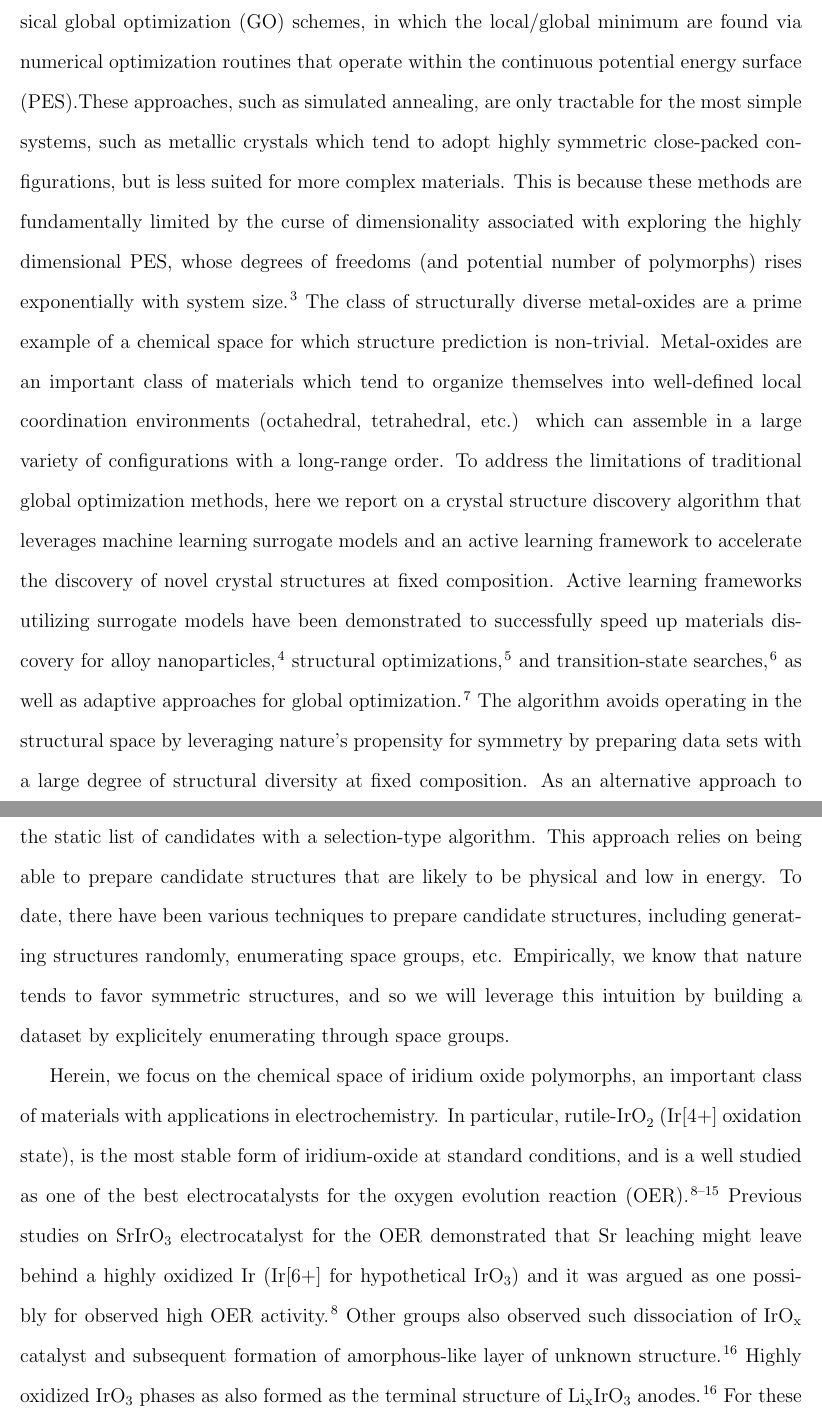
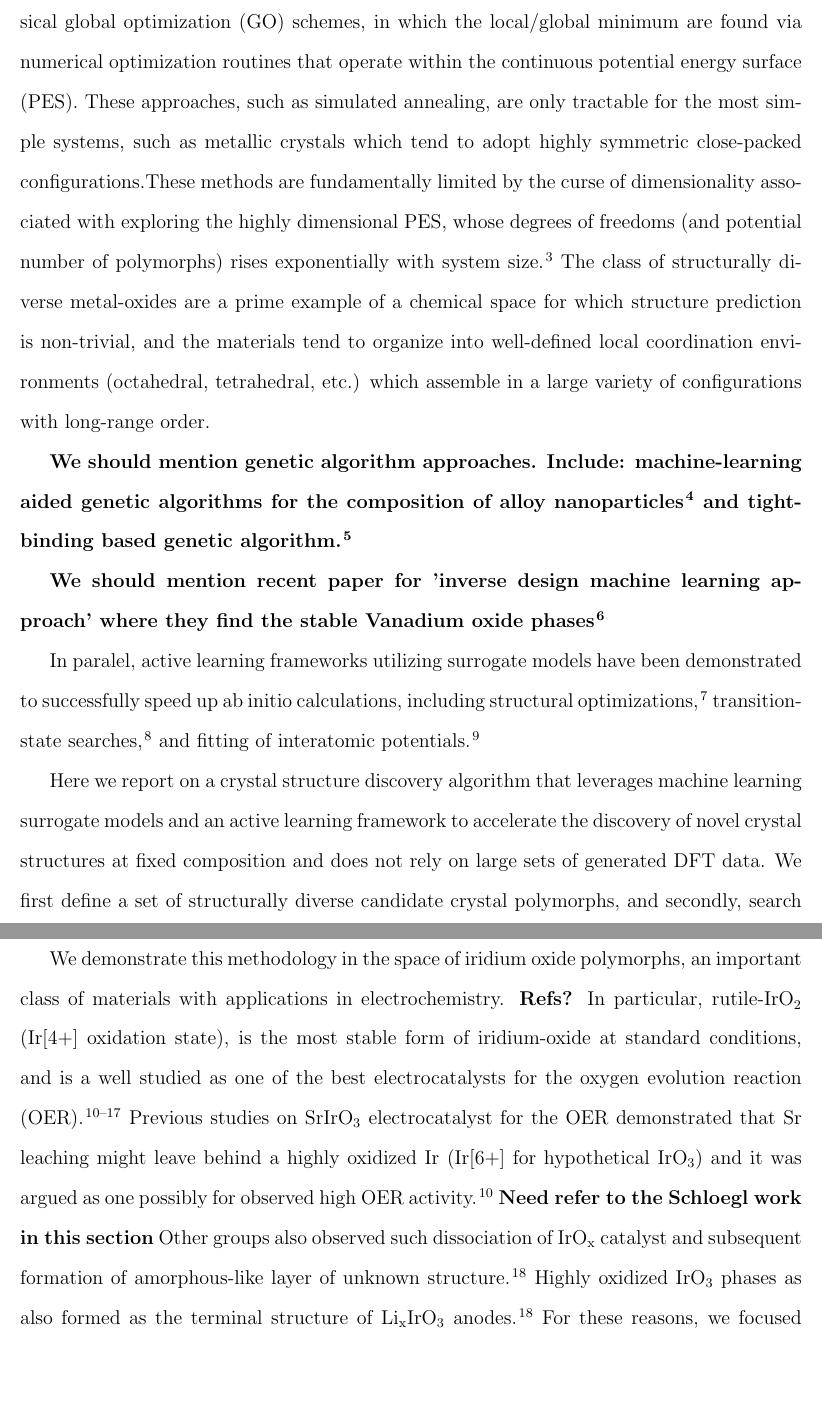
Before and after one commit to flash-jaehyun/PAPER_IrOx_Active_Learning_OER, a LaTeX paper (00_main_manuscript.tex, which reads 03_sections/01_introduction.tex): two parts of pages 3 and 4 of 31, joined at a grey line, cut so that both start at the same text, the shorter picture padded with empty space. Compiled offline with pdfLaTeX.

Commit message:
Updates from Overleaf

```diff
--- a/03_sections/01_introduction.tex
+++ b/03_sections/01_introduction.tex
@@ -64,37 +64,50 @@ As such, these efforts have been primarily concerned with the enumeration of com
 % TODO All global optimization papers go here
 % TODO Add review paper for GO
 Historically, the most common approach to crystal structure prediction relied on classical global optimization (GO) schemes,
-in which the local/global minimum are found via numerical optimization routines that operate within the continuous potential energy surface (PES).%highly dimensional is also next sentence
+in which the local/global minimum are found via numerical optimization routines that operate within the continuous potential energy surface (PES).  %highly dimensional is also next sentence
 %
 % TODO Find solid example of shortcomings of classical GO schemes
 These approaches, such as simulated annealing, are only tractable for the most simple systems,
-such as metallic crystals which tend to adopt highly symmetric close-packed configurations, but is less suited for more complex materials.  % Example when it fails? RF Not off of the top of my head, it's a kind of claim that is generically true, but we should find something more concrete
+such as metallic crystals which tend to adopt highly symmetric close-packed configurations.%, but is less suited for more complex materials.  % Example when it fails? RF Not off of the top of my head, it's a kind of claim that is generically true, but we should find something more concrete
 %
-This is because these methods are fundamentally limited by the curse of dimensionality associated with exploring the highly dimensional PES,
-whose degrees of freedoms (and potential number of polymorphs) rises exponentially with system size.\cite{Stillinger1999}
-%
-The class of structurally diverse metal-oxides are a prime example of a chemical space for which structure prediction is non-trivial.
-%
-Metal-oxides are an important class of materials which tend to organize themselves into well-defined local coordination environments (octahedral, tetrahedral, etc.) which can assemble in a large variety of configurations with a long-range order.
+These methods are fundamentally limited by the curse of dimensionality associated with exploring the highly dimensional PES,
+whose degrees of freedoms (and potential number of polymorphs) rises exponentially with system size.\cite{Stillinger1999} The class of structurally diverse metal-oxides are a prime example of a chemical space for which structure prediction is non-trivial, and the materials tend to organize into well-defined local coordination environments (octahedral, tetrahedral, etc.) which assemble in a large variety of configurations with long-range order.
+
+
+
+\textbf{We should mention genetic algorithm approaches. Include: machine-learning aided genetic algorithms for the composition of alloy nanoparticles \cite{Jennings2019} and tight-binding based genetic algorithm \cite{VanDenBossche2018}.}
+
+
+\textbf{We should mention recent paper for 'inverse design machine learning approach' where they find the stable Vanadium oxide phases \cite{noh2019inverse}}
+
+In paralel, active learning frameworks utilizing surrogate models have been demonstrated to successfully speed up ab initio calculations, including structural optimizations\cite{hansen2019atomistic}, transition-state searches \cite{torres2019low}, and fitting of interatomic potentials. \cite{podryabinkin2017active}
+
+
 %
 % Emphasize the candidate space generation as a KEY feature of algorithm
-To address the limitations of traditional global optimization methods,
-here we report on a crystal structure discovery algorithm that leverages machine learning surrogate models and an active learning framework to accelerate the discovery of novel crystal structures at fixed composition.
+
+%To address the limitations of traditional global optimization methods,
+% Not sure this is justified after VO study.
+
+Here we report on a crystal structure discovery algorithm that leverages machine learning surrogate models and an active learning framework to accelerate the discovery of novel crystal structures at fixed composition and does not rely on large sets of generated DFT data.
 %
-% COMBAK Does the hansen2019atomistic paper really demonstrate structural optimizations? Double check
-Active learning frameworks utilizing surrogate models have been demonstrated to successfully speed up materials discovery for alloy nanoparticles \cite{Jennings2019}, structural optimizations \cite{hansen2019atomistic}, and transition-state searches \cite{torres2019low}, as well as adaptive approaches for global optimization \cite{VanDenBossche2018}.
+ %\textbf{These references don't seem very balanced. I'm sure there are other papers outside of the Norskov group we can cite here}
 %
-The algorithm avoids operating in the structural space by leveraging nature's propensity for symmetry by preparing data sets with a large degree of structural diversity at fixed composition.  % this sounds little hand waving | RF Maybe it needs more exposition, I'm convoluting 2 points here, that we don't do traditional GO opt. in cont. PES and that we use the intuition of symmetry to our advantage
+%The algorithm avoids operating in the structural space by leveraging nature's propensity for symmetry by preparing data sets with a large degree of structural diversity at fixed composition.
+% this sounds little hand waving | RF Maybe it needs more exposition, I'm convoluting 2 points here, that we don't do traditional GO opt. in cont. PES and that we use the intuition of symmetry to our advantage
 %
-As an alternative approach to GO, we first define the set of candidate crystal polymorphs, and secondly, search through the static list of candidates with a selection-type algorithm.
+%As an alternative approach to GO,
+We first define a set of structurally diverse candidate crystal polymorphs, and secondly, search through the static list of candidates with a selection-type algorithm.
 %
-This approach relies on being able to prepare candidate structures that are likely to be physical and low in energy.
+%This approach relies on being able to prepare candidate structures that are physically reasonable and likely low in energy.
 %
 % TODO Find references for various ways of preparing candidate structures
-To date, there have been various techniques to prepare candidate structures, including generating structures randomly, enumerating space groups, etc.
+%To date, there have been various techniques to prepare candidate structures, including generating structures randomly, enumerating space groups, etc. \textbf{Refs?}
 %
 % This looks  out of space. Consider moving up or eliminate. Also, this is more a discussion statememt.
-Empirically, we know that nature tends to favor symmetric structures, and so we will leverage this intuition by building a dataset by explicitely enumerating through space groups.
+
+%Empirically, we know that nature tends to favor symmetric structures, and so we will leverage this intuition by building a dataset explicitly enumerating through space groups.
+
 % __| %%%%%%%%%%%%%%%%%%%%%%%%%%%%%%%%%%%%%%%%%%%%%%%%%%%%%
 
 % %%%%%%%%%%%%%%%%%%%%%%%%%%%%%%%%%%%%%%%%%%%%%%%%%%%%%%%%%
@@ -103,8 +116,8 @@ Empirically, we know that nature tends to favor symmetric structures, and so we
 % Introduce specific system (Ir-oxides), relevance (OER), and what is to be
 % gained by discovering new polymorphs
 % | - %%%%%%%%%%%%%%%%%%%%%%%%%%%%%%%%%%%%%%%%%%%%%%%%%%%%%%%%%
-Herein, we focus on the chemical space of iridium oxide polymorphs,
-an important class of materials with applications in electrochemistry.
+We demonstrate this methodology in the space of iridium oxide polymorphs,
+an important class of materials with applications in electrochemistry. \textbf{Refs?}
 %
 % See following link for list of important IrO2 OER papers:
 % https://workflowy.com/#/e755141e2f66
@@ -113,7 +126,7 @@ of iridium-oxide at standard conditions,
 and is a well studied as one of the best electrocatalysts for the oxygen evolution reaction (OER).
 \cite{Seitz2016,Lee2012a,McCrory2015,Trotochaud2012,Danilovic2014,Carmo2013,Miles1978,Beni1979}
 %
-Previous studies on SrIrO\textsubscript{3} electrocatalyst for the OER demonstrated that Sr leaching might leave behind a highly oxidized Ir (Ir[6+] for hypothetical \IrOthree) and it was argued as one possibly for observed high OER activity.\cite{Seitz2016}
+Previous studies on SrIrO\textsubscript{3} electrocatalyst for the OER demonstrated that Sr leaching might leave behind a highly oxidized Ir (Ir[6+] for hypothetical \IrOthree) and it was argued as one possibly for observed high OER activity.\cite{Seitz2016}  \textbf{Need refer to the Schloegl work in this section}
 %
 % @Michal wants a Schlogl paper here, not sure which TODO
 Other groups also observed such dissociation of \IrOx catalyst and subsequent formation of amorphous-like layer of unknown structure. \cite{Pearce2017}
```
Also changed, not shown: 01_references/global_opt_refs.bib (+21 -0 lines), 03_sections/00_abstract.tex (+13 -11 lines), 03_sections/authors.tex (+13 -11 lines), 03_sections/01_introduction.tex (4 more changed lines).
